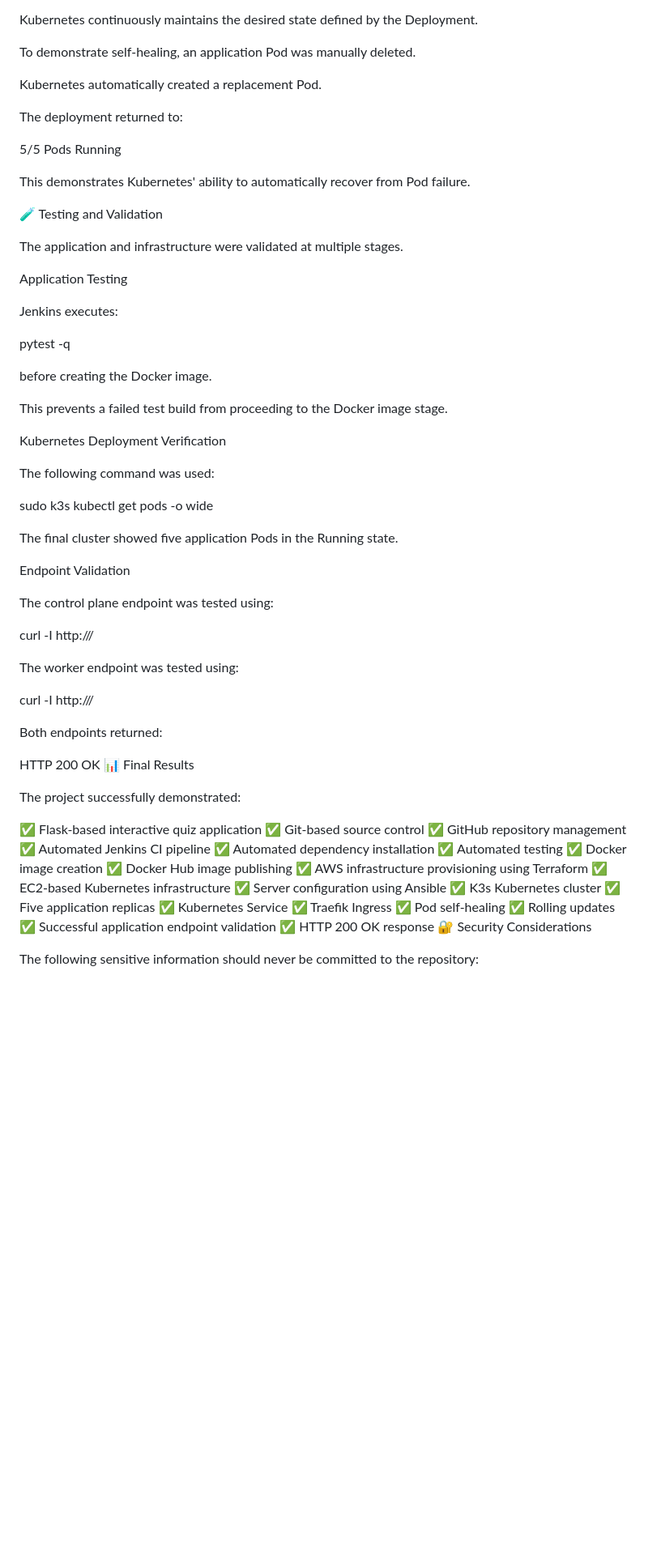
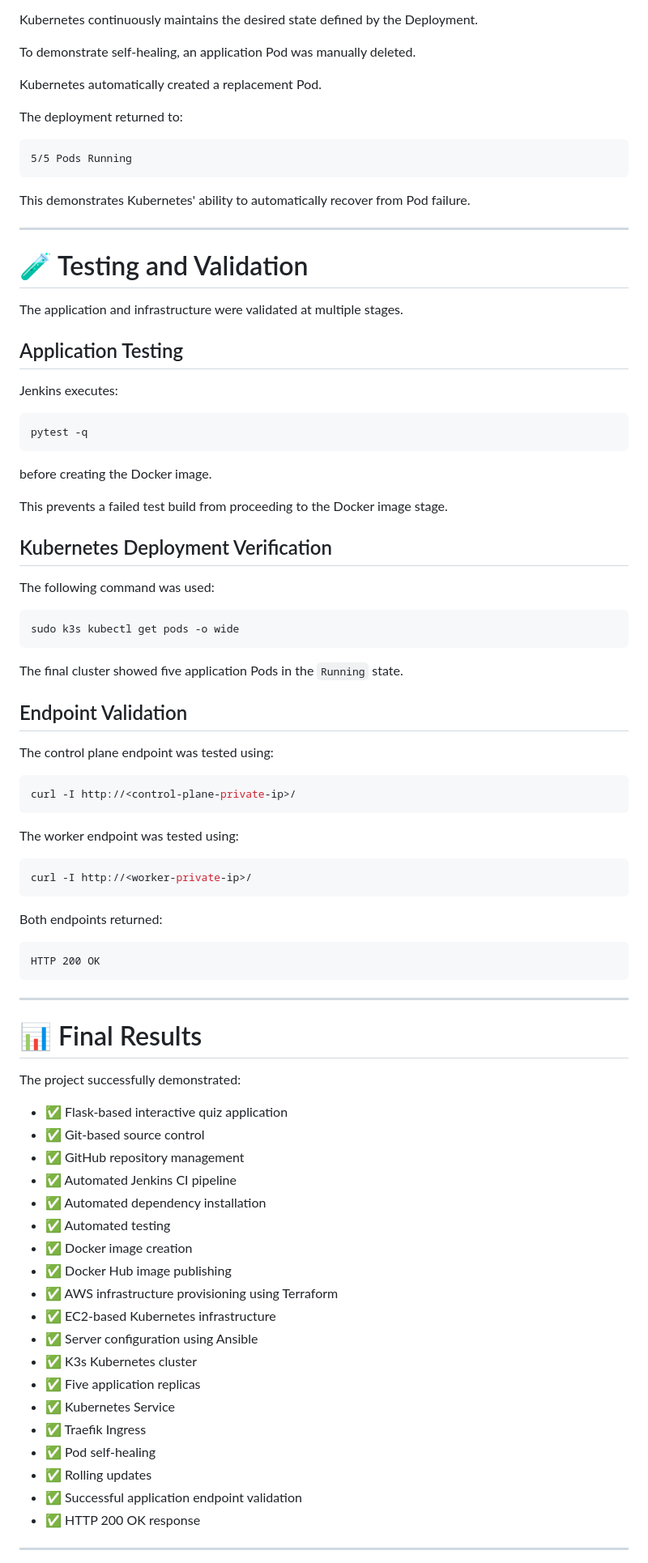
Before and after one commit to kavinayaramesh13/Interactive-Quiz-Engine, a Markdown page: README.md, the part around one of its changes. Shown at 81% size. Drawn GitHub-style; blank space fills up the shorter version.

````diff
--- a/README.md
+++ b/README.md
@@ -625,69 +722,85 @@ Kubernetes automatically created a replacement Pod.
 
 The deployment returned to:
 
+```text
 5/5 Pods Running
+```
 
 This demonstrates Kubernetes' ability to automatically recover from Pod failure.
 
-🧪 Testing and Validation
+---
+
+# 🧪 Testing and Validation
 
 The application and infrastructure were validated at multiple stages.
 
-Application Testing
+## Application Testing
 
 Jenkins executes:
 
+```bash
 pytest -q
+```
 
 before creating the Docker image.
 
 This prevents a failed test build from proceeding to the Docker image stage.
 
-Kubernetes Deployment Verification
+## Kubernetes Deployment Verification
 
 The following command was used:
 
+```bash
 sudo k3s kubectl get pods -o wide
+```
 
-The final cluster showed five application Pods in the Running state.
+The final cluster showed five application Pods in the `Running` state.
 
-Endpoint Validation
+## Endpoint Validation
 
 The control plane endpoint was tested using:
 
+```bash
 curl -I http://<control-plane-private-ip>/
+```
 
 The worker endpoint was tested using:
 
+```bash
 curl -I http://<worker-private-ip>/
+```
 
 Both endpoints returned:
 
+```text
 HTTP 200 OK
-📊 Final Results
+```
+
+---
+
+# 📊 Final Results
 
 The project successfully demonstrated:
 
-✅ Flask-based interactive quiz application
-✅ Git-based source control
-✅ GitHub repository management
-✅ Automated Jenkins CI pipeline
-✅ Automated dependency installation
-✅ Automated testing
-✅ Docker image creation
-✅ Docker Hub image publishing
-✅ AWS infrastructure provisioning using Terraform
-✅ EC2-based Kubernetes infrastructure
-✅ Server configuration using Ansible
-✅ K3s Kubernetes cluster
-✅ Five application replicas
-✅ Kubernetes Service
-✅ Traefik Ingress
-✅ Pod self-healing
-✅ Rolling updates
-✅ Successful application endpoint validation
-✅ HTTP 200 OK response
-🔐 Security Considerations
+* ✅ Flask-based interactive quiz application
+* ✅ Git-based source control
+* ✅ GitHub repository management
+* ✅ Automated Jenkins CI pipeline
+* ✅ Automated dependency installation
+* ✅ Automated testing
+* ✅ Docker image creation
+* ✅ Docker Hub image publishing
+* ✅ AWS infrastructure provisioning using Terraform
+* ✅ EC2-based Kubernetes infrastructure
+* ✅ Server configuration using Ansible
+* ✅ K3s Kubernetes cluster
+* ✅ Five application replicas
+* ✅ Kubernetes Service
+* ✅ Traefik Ingress
+* ✅ Pod self-healing
+* ✅ Rolling updates
+* ✅ Successful application endpoint validation
+* ✅ HTTP 200 OK response
 
-The following sensitive information should never be committed to the repository:
+---
 
````
Also changed, not shown: other parts of README.md (+250 -125 lines).
